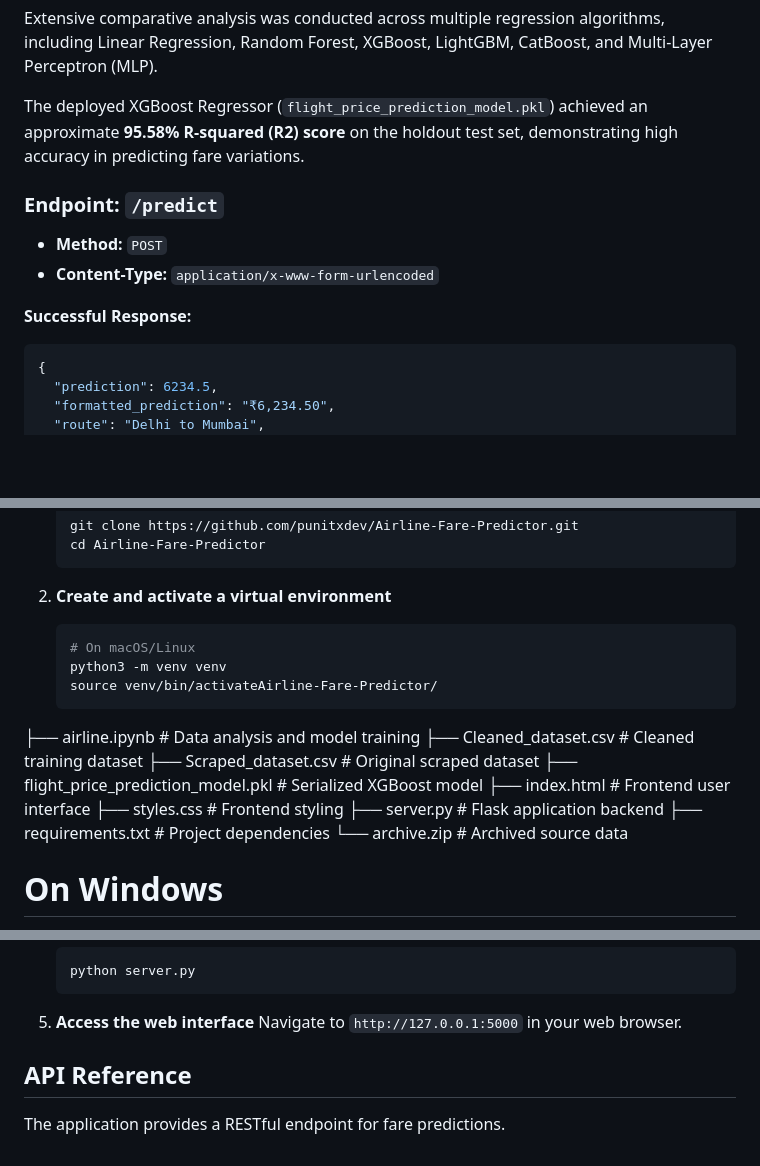
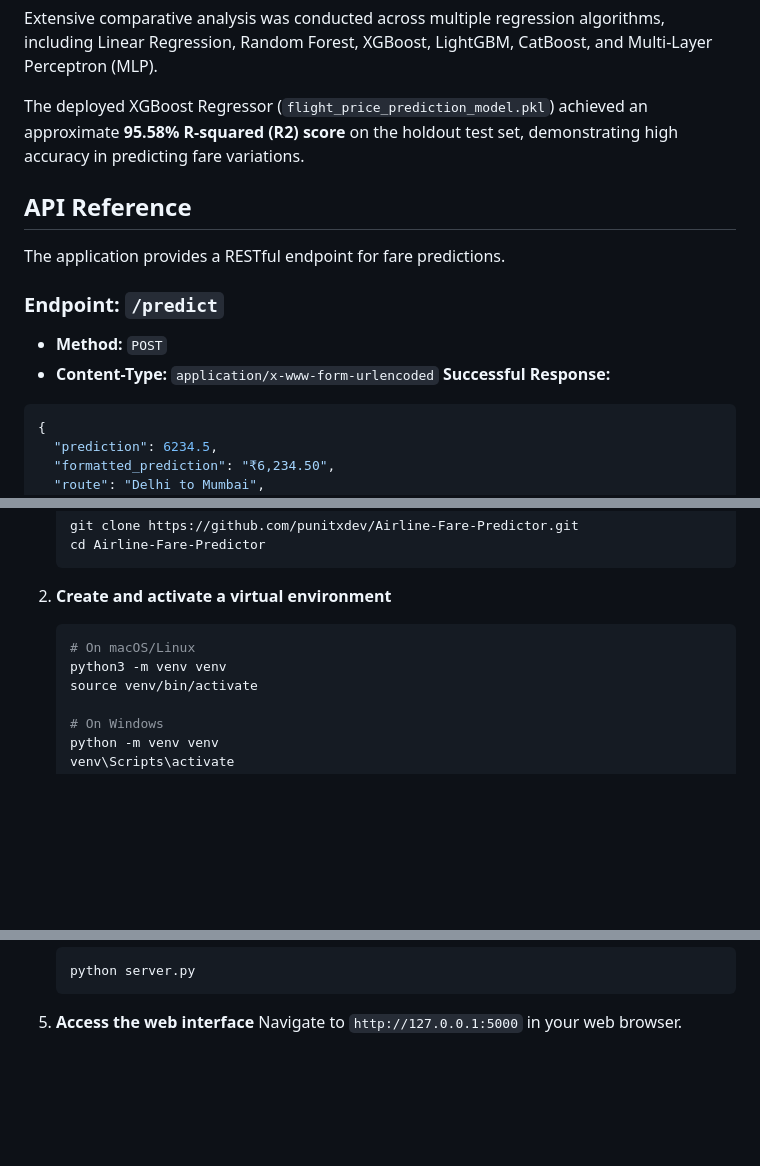
Before and after one commit to punitxdev/Airline-Fare-Predictor, a Markdown page: README.md, 3 parts joined by grey strips. Rendered like a GitHub page; blank space fills up the shorter version.

````diff
--- a/README.md
+++ b/README.md
@@ -52,10 +52,13 @@ Extensive comparative analysis was conducted across multiple regression algorith
 
 The deployed XGBoost Regressor (`flight_price_prediction_model.pkl`) achieved an approximate **95.58% R-squared (R2) score** on the holdout test set, demonstrating high accuracy in predicting fare variations.
 
+## API Reference
+
+The application provides a RESTful endpoint for fare predictions.
+
 ### Endpoint: `/predict`
 - **Method:** `POST`
 - **Content-Type:** `application/x-www-form-urlencoded`
-
 **Successful Response:**
 ```json
 {
@@ -102,16 +104,7 @@ Airline-Fare-Predictor/
    ```bash
    # On macOS/Linux
    python3 -m venv venv
-   source venv/bin/activateAirline-Fare-Predictor/
-├── airline.ipynb                         # Data analysis and model training
-├── Cleaned_dataset.csv                   # Cleaned training dataset
-├── Scraped_dataset.csv                   # Original scraped dataset
-├── flight_price_prediction_model.pkl     # Serialized XGBoost model
-├── index.html                            # Frontend user interface
-├── styles.css                            # Frontend styling
-├── server.py                             # Flask application backend
-├── requirements.txt                      # Project dependencies
-└── archive.zip                           # Archived source data
+   source venv/bin/activate
 
    # On Windows
    python -m venv venv
@@ -130,6 +123,3 @@ Airline-Fare-Predictor/
 
 5. **Access the web interface**
    Navigate to `http://127.0.0.1:5000` in your web browser.
-## API Reference
-
-The application provides a RESTful endpoint for fare predictions.
````
Also changed, not shown: other parts of README.md (+1 -2 lines).
